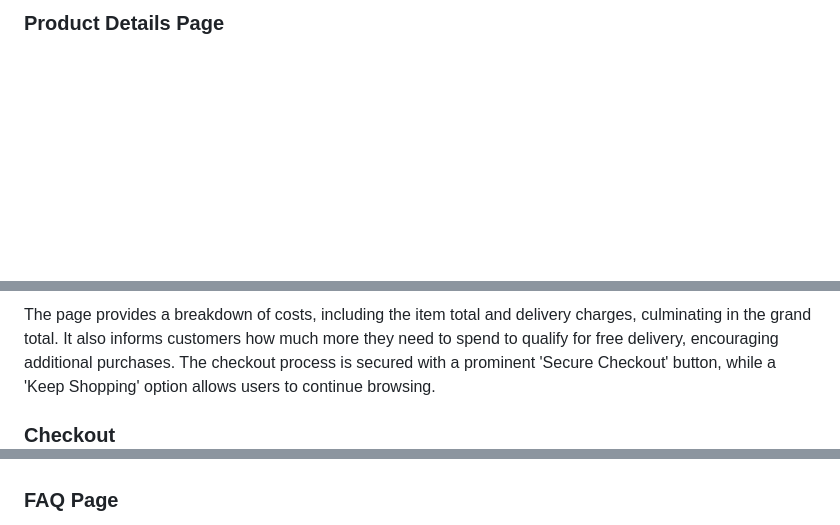
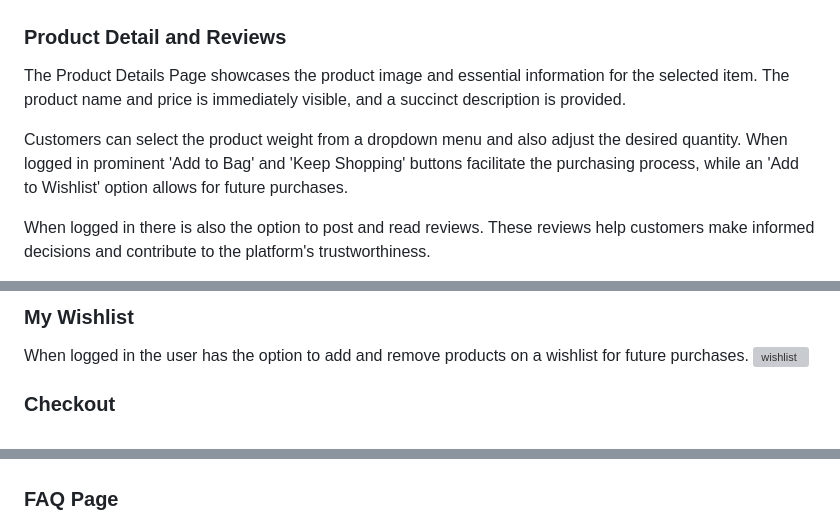
Before and after one commit to nataliatesarova/Hot-Cup, a Markdown page: README.md, 3 parts joined by grey strips. Drawn GitHub-style; blank space fills up the shorter version; grey boxes are pictures that could not be loaded.

Commit message:
Update features of readme

```diff
--- a/README.md
+++ b/README.md
@@ -29,10 +45,9 @@ A prominent 'View Product' button is placed beneath each description, inviting u
 
-### Product Details Page
-<!-- The Product Details Page showcases the product image and essential information for the selected item. The product name and price is immediately visible, and a succinct description is provided.
 
-Customers can select the product weight from a dropdown menu and also adjust the desired quantity. Prominent 'Add to Bag' and 'Keep Shopping' buttons facilitate the purchasing process, while an 'Add to Wishlist' option allows for future purchases.
+### Product Detail and Reviews
+The Product Details Page showcases the product image and essential information for the selected item. The product name and price is immediately visible, and a succinct description is provided.
 
-When logged in an interactive review section invites customer engagement, enabling them to post and read reviews, fostering an informed community of shoppers.
+Customers can select the product weight from a dropdown menu and also adjust the desired quantity. When logged in prominent 'Add to Bag' and 'Keep Shopping' buttons facilitate the purchasing process, while an 'Add to Wishlist' option allows for future purchases.
 
-The page's design ensures a smooth and efficient shopping experience, aligned with Hot&Cup's brand and user experience standards. -->
+When logged in there is also the option to post and read reviews. These reviews help customers make informed decisions and contribute to the platform's trustworthiness.
 
@@ -44,4 +62,7 @@ The Shopping Bag page presents a clear summary of the customer's selected items
 
-The page provides a breakdown of costs, including the item total and delivery charges, culminating in the grand total. It also informs customers how much more they need to spend to qualify for free delivery, encouraging additional purchases. The checkout process is secured with a prominent 'Secure Checkout' button, while a 'Keep Shopping' option allows users to continue browsing.
+
+### My Wishlist
+When logged in the user has the option to add and remove products on a wishlist for future purchases.
+![wishlist]()
 
 ### Checkout
@@ -49,6 +71,4 @@ The page provides a breakdown of costs, including the item total and delivery ch
 
-<!-- ### Profile
-The user is invited to enter name, phone Number, street address, town or city, county, postcode and country -->
 
 ### FAQ Page
 The FAQ section on Hot&Cup is designed to address common customer inquiries and provide helpful information about product storage, origins, return policies, and shipping times.
```
Also changed, not shown: other parts of README.md (+25 -7 lines).
